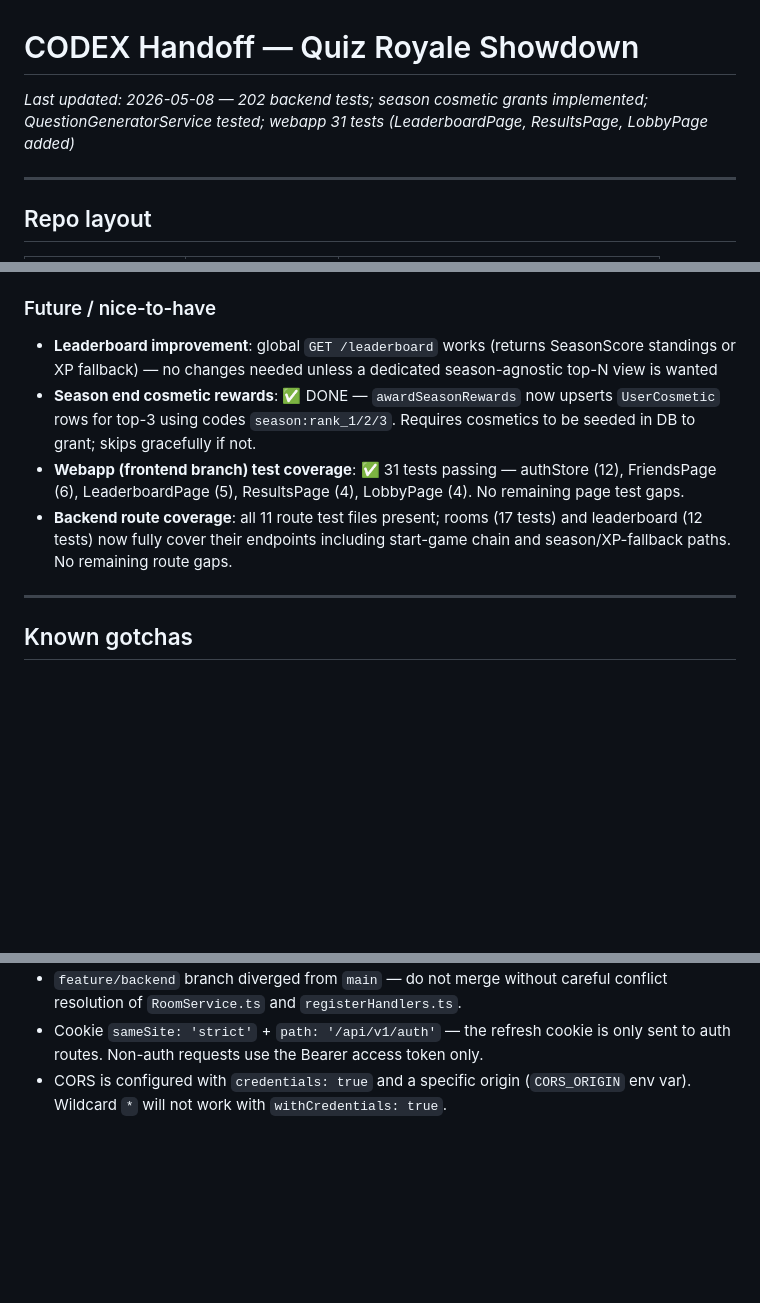
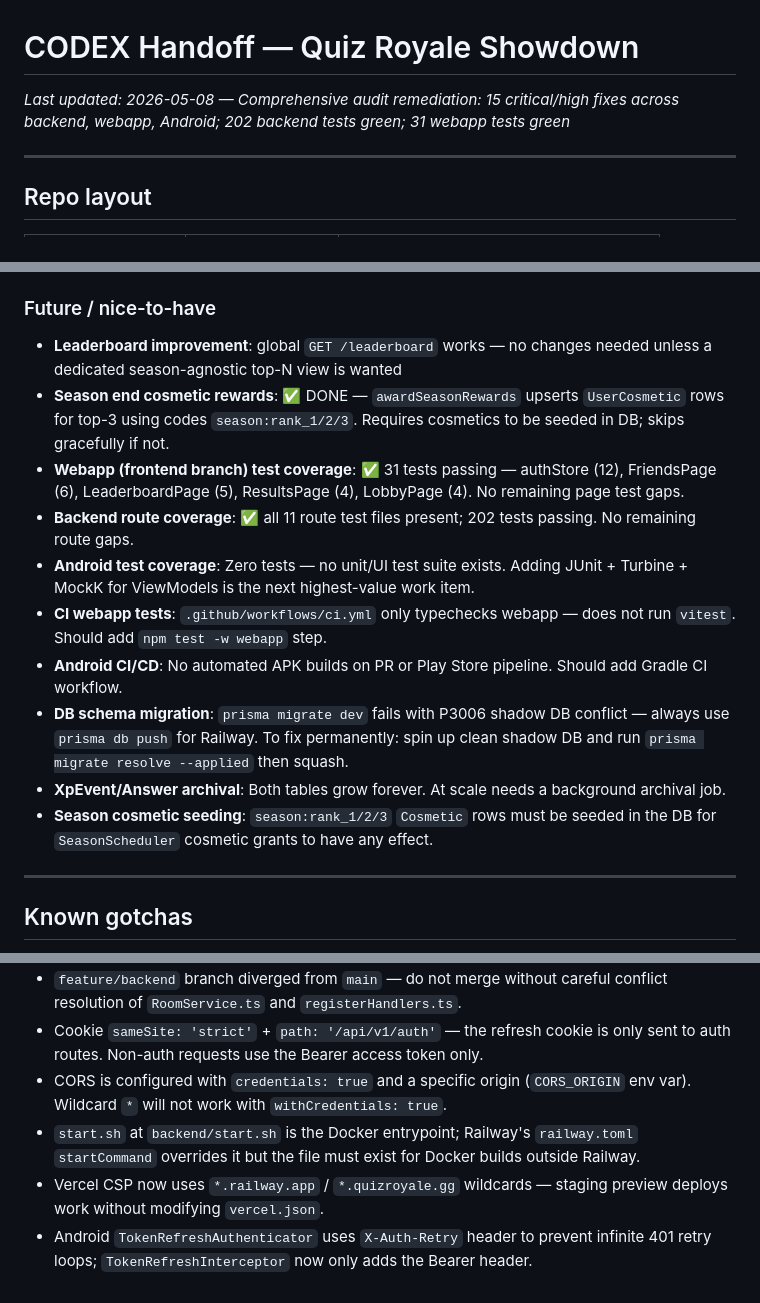
Before and after one commit to adaPlu/quiz_royale_showdown, a Markdown page: CODEX_HANDOFF.md, 3 parts joined by grey strips. Rendered like a GitHub page; blank space fills up the shorter version.

```diff
--- a/CODEX_HANDOFF.md
+++ b/CODEX_HANDOFF.md
@@ -1,6 +1,6 @@
 # CODEX Handoff — Quiz Royale Showdown
 
-_Last updated: 2026-05-08 — 202 backend tests; season cosmetic grants implemented; QuestionGeneratorService tested; webapp 31 tests (LeaderboardPage, ResultsPage, LobbyPage added)_
+_Last updated: 2026-05-08 — Comprehensive audit remediation: 15 critical/high fixes across backend, webapp, Android; 202 backend tests green; 31 webapp tests green_
 
 ---
 
@@ -210,10 +234,16 @@ All worktrees share the same GitHub remote: `https://github.com/adaPlu/quiz_roya
 - Key files: `WebSocketManager.kt`, `GameRepository.kt`, `GameViewModel.kt`
 
 ### Future / nice-to-have
-- **Leaderboard improvement**: global `GET /leaderboard` works (returns SeasonScore standings or XP fallback) — no changes needed unless a dedicated season-agnostic top-N view is wanted
-- **Season end cosmetic rewards**: ✅ DONE — `awardSeasonRewards` now upserts `UserCosmetic` rows for top-3 using codes `season:rank_1/2/3`. Requires cosmetics to be seeded in DB to grant; skips gracefully if not.
+- **Leaderboard improvement**: global `GET /leaderboard` works — no changes needed unless a dedicated season-agnostic top-N view is wanted
+- **Season end cosmetic rewards**: ✅ DONE — `awardSeasonRewards` upserts `UserCosmetic` rows for top-3 using codes `season:rank_1/2/3`. Requires cosmetics to be seeded in DB; skips gracefully if not.
 - **Webapp (frontend branch) test coverage**: ✅ 31 tests passing — authStore (12), FriendsPage (6), LeaderboardPage (5), ResultsPage (4), LobbyPage (4). No remaining page test gaps.
-- **Backend route coverage**: all 11 route test files present; rooms (17 tests) and leaderboard (12 tests) now fully cover their endpoints including start-game chain and season/XP-fallback paths. No remaining route gaps.
+- **Backend route coverage**: ✅ all 11 route test files present; 202 tests passing. No remaining route gaps.
+- **Android test coverage**: Zero tests — no unit/UI test suite exists. Adding JUnit + Turbine + MockK for ViewModels is the next highest-value work item.
+- **CI webapp tests**: `.github/workflows/ci.yml` only typechecks webapp — does not run `vitest`. Should add `npm test -w webapp` step.
+- **Android CI/CD**: No automated APK builds on PR or Play Store pipeline. Should add Gradle CI workflow.
+- **DB schema migration**: `prisma migrate dev` fails with P3006 shadow DB conflict — always use `prisma db push` for Railway. To fix permanently: spin up clean shadow DB and run `prisma migrate resolve --applied` then squash.
+- **XpEvent/Answer archival**: Both tables grow forever. At scale needs a background archival job.
+- **Season cosmetic seeding**: `season:rank_1/2/3` `Cosmetic` rows must be seeded in the DB for `SeasonScheduler` cosmetic grants to have any effect.
 
 ---
 
@@ -226,3 +256,6 @@ All worktrees share the same GitHub remote: `https://github.com/adaPlu/quiz_roya
 - `feature/backend` branch diverged from `main` — do not merge without careful conflict resolution of `RoomService.ts` and `registerHandlers.ts`.
 - Cookie `sameSite: 'strict'` + `path: '/api/v1/auth'` — the refresh cookie is only sent to auth routes. Non-auth requests use the Bearer access token only.
 - CORS is configured with `credentials: true` and a specific origin (`CORS_ORIGIN` env var). Wildcard `*` will not work with `withCredentials: true`.
+- `start.sh` at `backend/start.sh` is the Docker entrypoint; Railway's `railway.toml` `startCommand` overrides it but the file must exist for Docker builds outside Railway.
+- Vercel CSP now uses `*.railway.app` / `*.quizroyale.gg` wildcards — staging preview deploys work without modifying `vercel.json`.
+- Android `TokenRefreshAuthenticator` uses `X-Auth-Retry` header to prevent infinite 401 retry loops; `TokenRefreshInterceptor` now only adds the Bearer header.
```
Also changed, not shown: other parts of CODEX_HANDOFF.md (+24 -0 lines).
